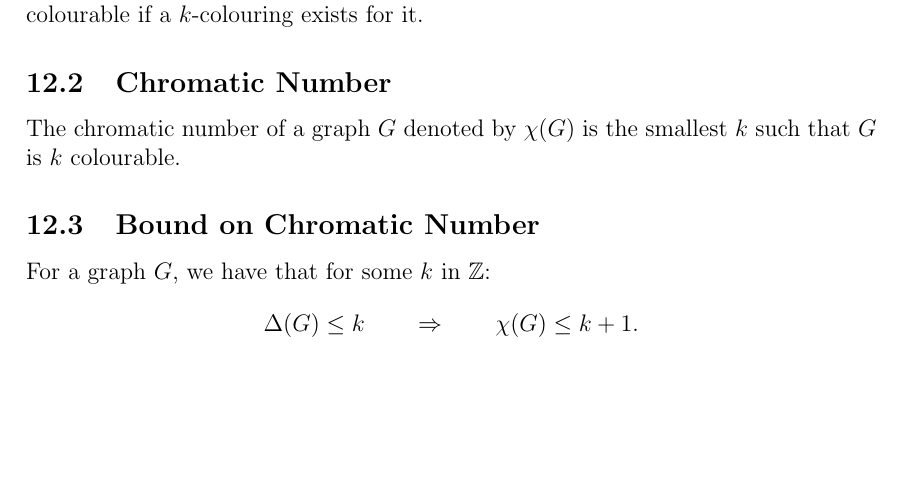
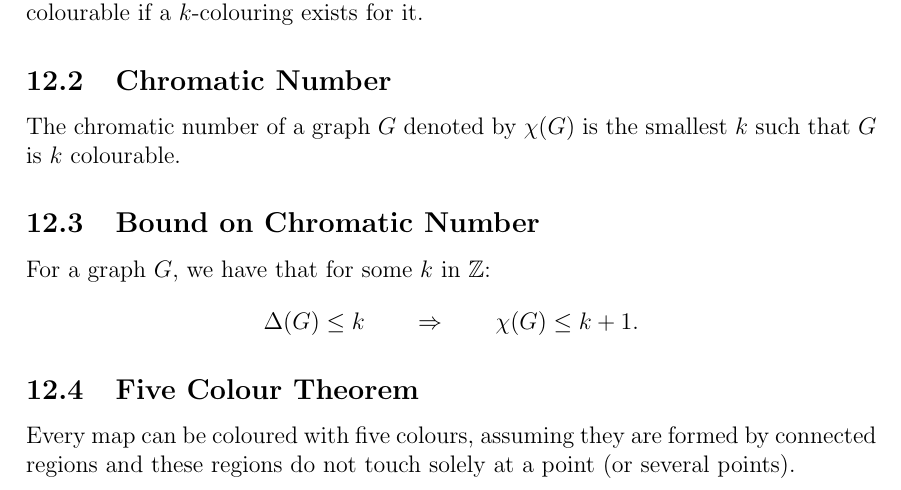
Before and after one commit to Fluxanoia/LectureNotes, a LaTeX document (Year 2/Combinatorics/Combinatorics.tex): part of page 18 of 18, cut so that both start at the same text, the shorter picture padded with empty space. Compiled offline with pdfLaTeX.

Commit message:
Finished Comb. up to the Five Colour Theorem

```diff
--- a/Year 2/Combinatorics/Combinatorics.tex
+++ b/Year 2/Combinatorics/Combinatorics.tex
@@ -685,4 +685,9 @@ For a graph $G$, we have that for some $k$ in $\mathbb{Z}$: \begin{gather*}
   \Delta(G) \leq k \qquad \Rightarrow \qquad \chi(G) \leq k + 1.
 \end{gather*}
 
+\subsection{Five Colour Theorem}
+
+Every map can be coloured with five colours, assuming they are formed by connected
+regions and these regions do not touch solely at a point (or several points).
+
 \end{document}
```
Also changed, not shown: Year 2/Combinatorics/Combinatorics.pdf.
